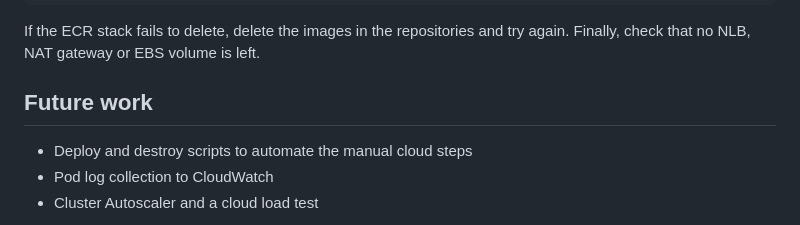
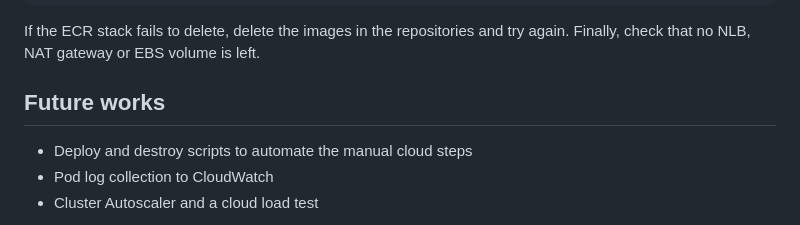
Before and after one commit to susangi/wonderland-cloud-system, a Markdown page: README.md, the part around the change. Drawn GitHub-style.

Commit message:
feat: update readme

```diff
--- a/README.md
+++ b/README.md
@@ -238,7 +238,7 @@ foreach ($s in "wonderland-frontend","wonderland-api","wonderland-cicd","wonderl
 
 If the ECR stack fails to delete, delete the images in the repositories and try again. Finally, check that no NLB, NAT gateway or EBS volume is left.
 
-## Future work
+## Future works
 
 - Deploy and destroy scripts to automate the manual cloud steps
 - Pod log collection to CloudWatch
```
